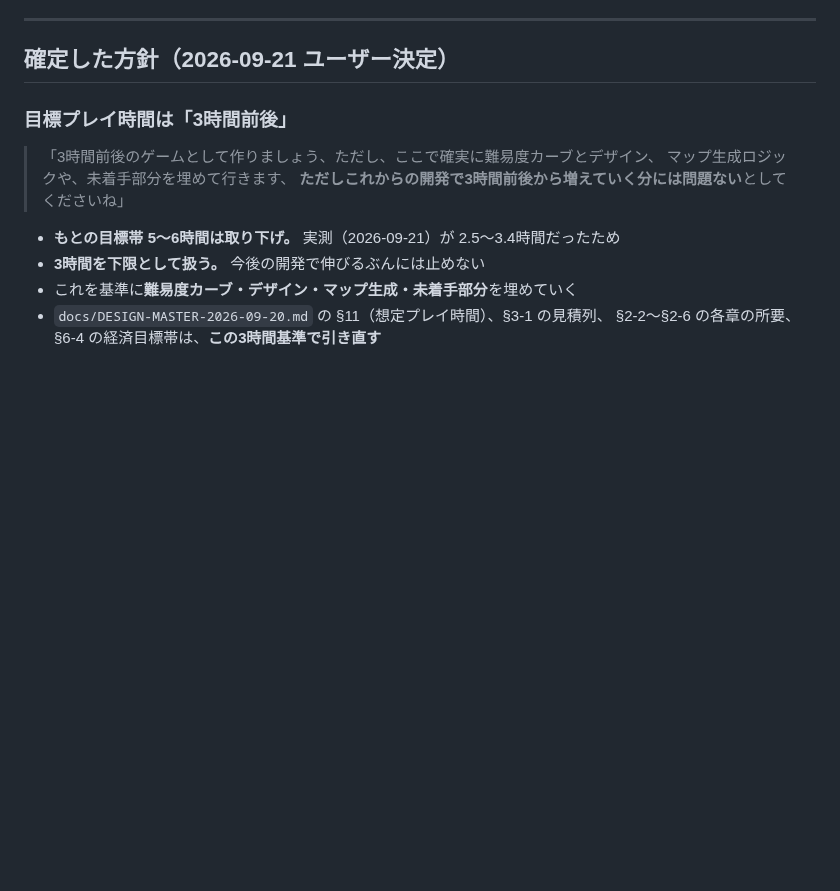
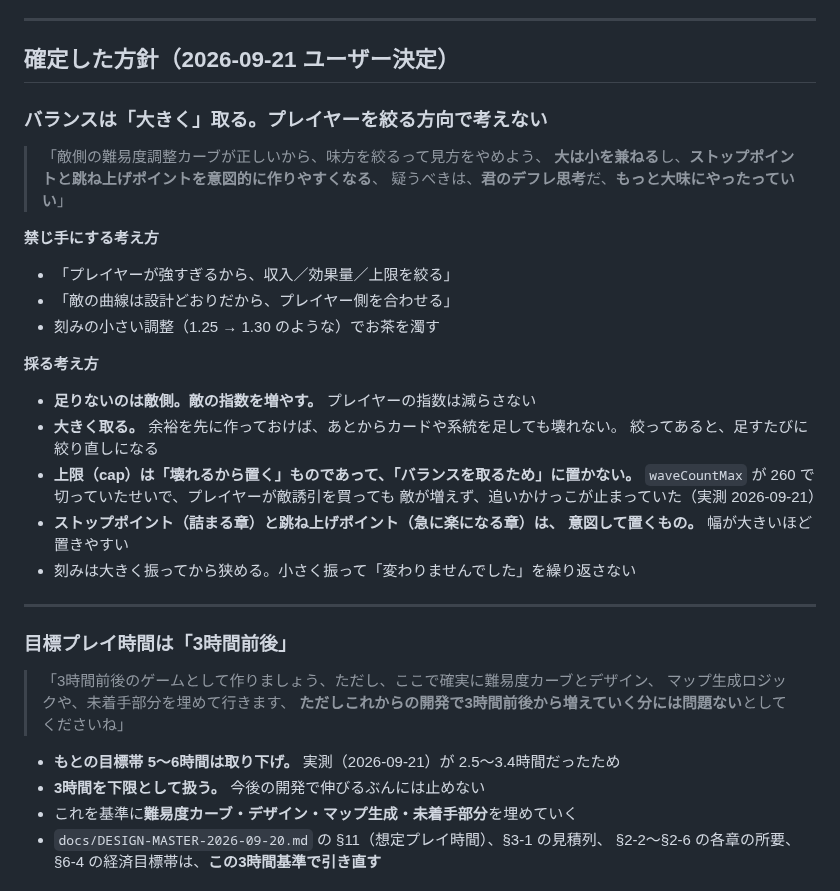
Before and after one commit to sakuraraichi-lang/TOWERINKURI, a Markdown page: CLAUDE.md, the part around the change. Drawn GitHub-style; blank space fills up the shorter version.

Commit message:
バランスの取り方を「大きく取る」に改める（ユーザー指示 2026-09-21）
**「敵のカーブが正しい前提でプレイヤーを絞る」を禁じ手にする。**
足りないのは敵側なので、敵の指数を増やす。プレイヤーの指数は減らさない。

大きく取れば、あとからカードや系統を足しても壊れない。絞ってあると足すたびに
絞り直しになる。ストップポイントと跳ね上げポイントも、幅が大きいほど置きやすい。

上限（cap）は「壊れるから置く」ものであって「バランスを取るため」に置かない。
waveCountMax が 260 で切っていたせいで、プレイヤーが敵誘引を買っても敵が増えず、
追いかけっこが止まっていた。

刻みは大きく振ってから狭める。小さく振って「変わりませんでした」を繰り返さない。

Co-Authored-By: Claude Opus 5 <noreply@anthropic.com>

```diff
--- a/CLAUDE.md
+++ b/CLAUDE.md
@@ -49,6 +49,32 @@ HTML は `no-store` にしてある（`vercel.json`）。
 ---
 
 ## 確定した方針（2026-09-21 ユーザー決定）
+
+### バランスは「大きく」取る。プレイヤーを絞る方向で考えない
+
+> 「敵側の難易度調整カーブが正しいから、味方を絞るって見方をやめよう、
+> **大は小を兼ねる**し、**ストップポイントと跳ね上げポイントを意図的に作りやすくなる**、
+> 疑うべきは、**君のデフレ思考**だ、**もっと大味にやったっていい**」
+
+**禁じ手にする考え方**
+
+- 「プレイヤーが強すぎるから、収入／効果量／上限を絞る」
+- 「敵の曲線は設計どおりだから、プレイヤー側を合わせる」
+- 刻みの小さい調整（1.25 → 1.30 のような）でお茶を濁す
+
+**採る考え方**
+
+- **足りないのは敵側。敵の指数を増やす。** プレイヤーの指数は減らさない
+- **大きく取る。** 余裕を先に作っておけば、あとからカードや系統を足しても壊れない。
+  絞ってあると、足すたびに絞り直しになる
+- **上限（cap）は「壊れるから置く」ものであって、「バランスを取るため」に置かない。**
+  `waveCountMax` が 260 で切っていたせいで、プレイヤーが敵誘引を買っても
+  敵が増えず、追いかけっこが止まっていた（実測 2026-09-21）
+- **ストップポイント（詰まる章）と跳ね上げポイント（急に楽になる章）は、
+  意図して置くもの。** 幅が大きいほど置きやすい
+- 刻みは大きく振ってから狭める。小さく振って「変わりませんでした」を繰り返さない
+
+---
 
 ### 目標プレイ時間は「3時間前後」
 
```
